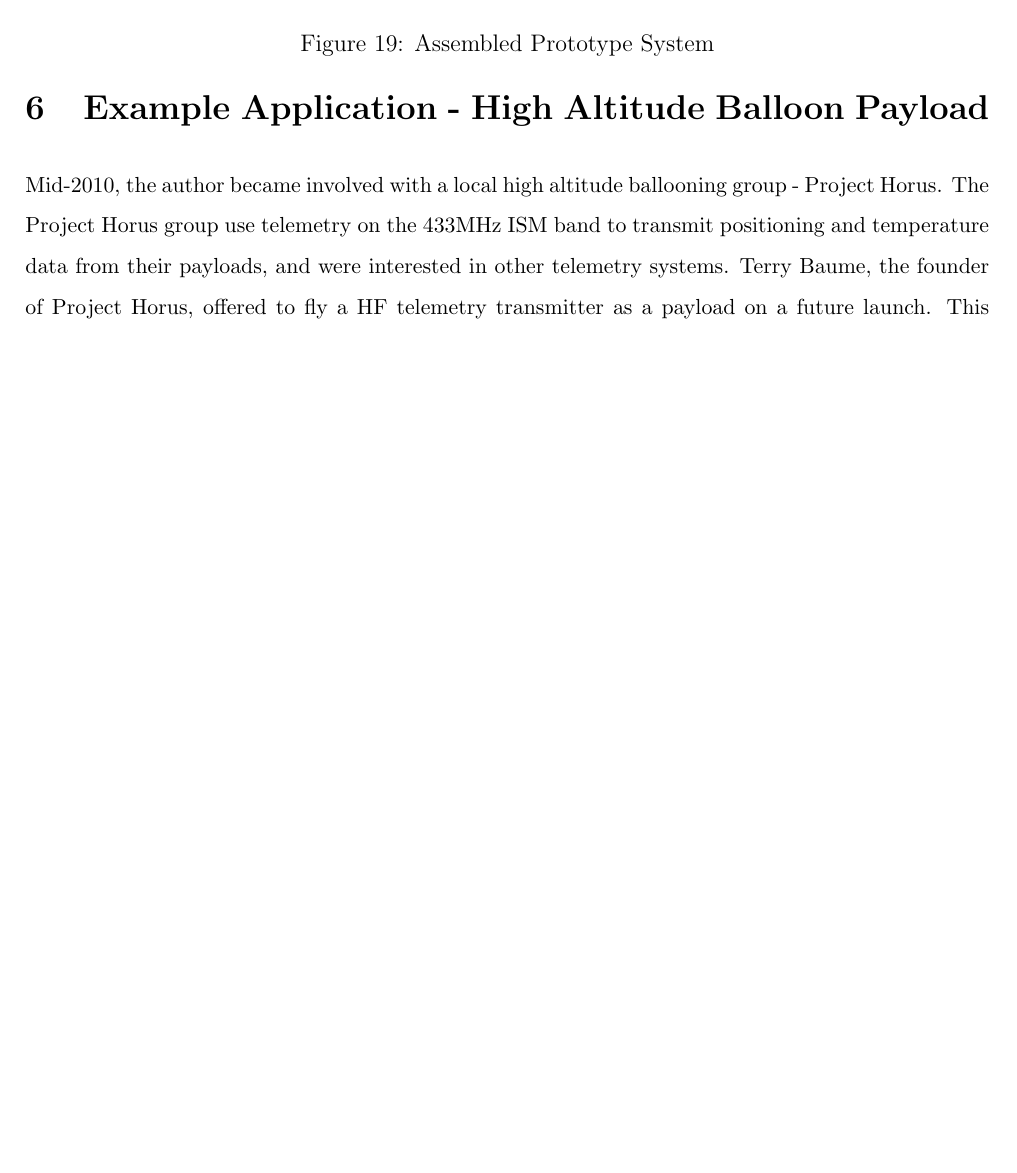
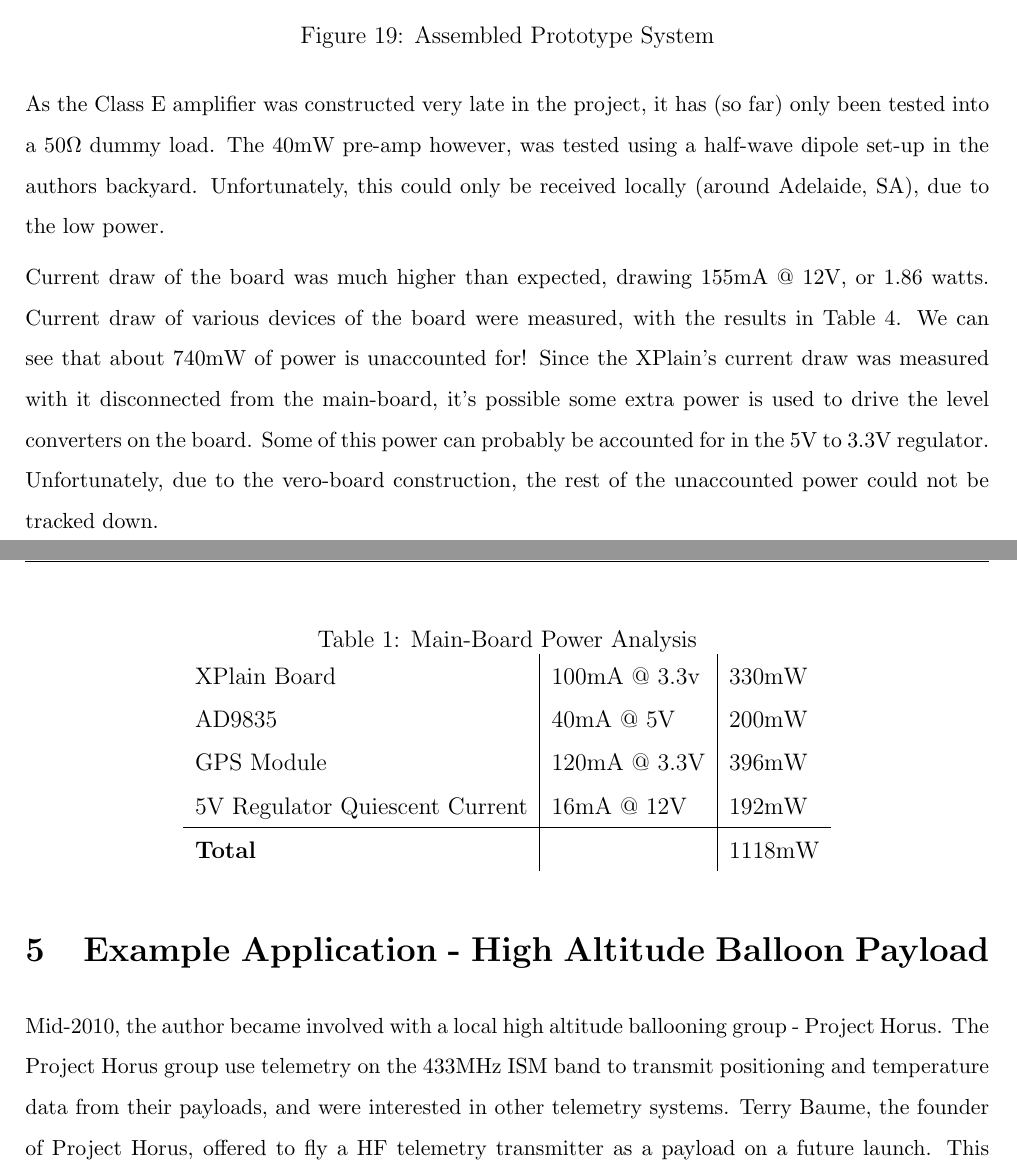
Before and after one commit to sandro2/xmega-qrp, a LaTeX paper (Documentation/Final_Report/Final_Report.tex): part of page 25 of 43 before the commit and two parts of pages 26 and 27 of 45 after it, the two joined at a grey line, cut so that both start at the same text, the shorter picture padded with empty space. Compiled offline with pdfLaTeX.

Commit message:
A few more additions

```diff
--- a/Documentation/Final_Report/Final_Report.tex
+++ b/Documentation/Final_Report/Final_Report.tex
@@ -440,9 +445,29 @@ Figure \ref{fig:mainboard} shows the prototype main-board. This board was connec
   \label{fig:prototype}
 \end{figure}
 
+As the Class E amplifier was constructed very late in the project, it has (so far) only been tested into a $50\Omega$ dummy load. The 40mW pre-amp however, was tested using a half-wave dipole set-up in the authors backyard. Unfortunately, this could only be received locally (around Adelaide, SA), due to the low power.
+
+\begin{table}[h]
+\begin{center}
+\caption{Main-Board Power Analysis}
+\begin{tabular}{l|l|l}
+XPlain Board & 100mA @ 3.3v & 330mW\\
+AD9835 & 40mA @ 5V & 200mW\\
+GPS Module & 120mA @ 3.3V & 396mW\\
+5V Regulator Quiescent Current & 16mA @ 12V & 192mW\\
+\hline
+\textbf{Total} & & 1118mW\\
+\end{tabular}
+\end{center}
+\label{table:mainboard_power}
+\end{table}
+
+Current draw of the board was much higher than expected, drawing 155mA @ 12V, or 1.86 watts. Current draw of various devices of the board were measured, with the results in Table \ref{table:mainboard_power}. We can see that about 740mW of power is unaccounted for!
+Since the XPlain's current draw was measured with it disconnected from the main-board, it's possible some extra power is used to drive the level converters on the board. Some of this power can probably be accounted for in the 5V to 3.3V regulator. Unfortunately, due to the vero-board construction, the rest of the unaccounted power could not be tracked down.
 
 
 \section{Example Application - High Altitude Balloon Payload}
+\label{example_app}
 Mid-2010, the author became involved with a local high altitude ballooning group - Project Horus. The Project Horus group use telemetry on the 433MHz ISM band to transmit positioning and temperature data from their payloads, and were interested in other telemetry systems. Terry Baume, the founder of Project Horus, offered to fly a HF telemetry transmitter as a payload on a future launch. This would allow testing of the prototype in the harsh environments present at high altitudes.
 
 To be able to fly the prototype as a payload a few additions had to be made. First was a way of getting the payload's position - a GPS module. The author already had a GPS module from another project, so this was wired into the main-board. To be able to collect information on the temperatures the payload would experience, temperature sensors (Maxim DS18B20) were added. The supply voltage was also fed into one of the ADC inputs via a voltage divider, so it can be measured. To save time, libraries to parse GPS input, and read from the temperature sensors were ported from the Arduino Project (see Appendix \ref{arduino}).
```
Also changed, not shown: Documentation/Final_Report/Final_Report.tex (35 more changed lines).
